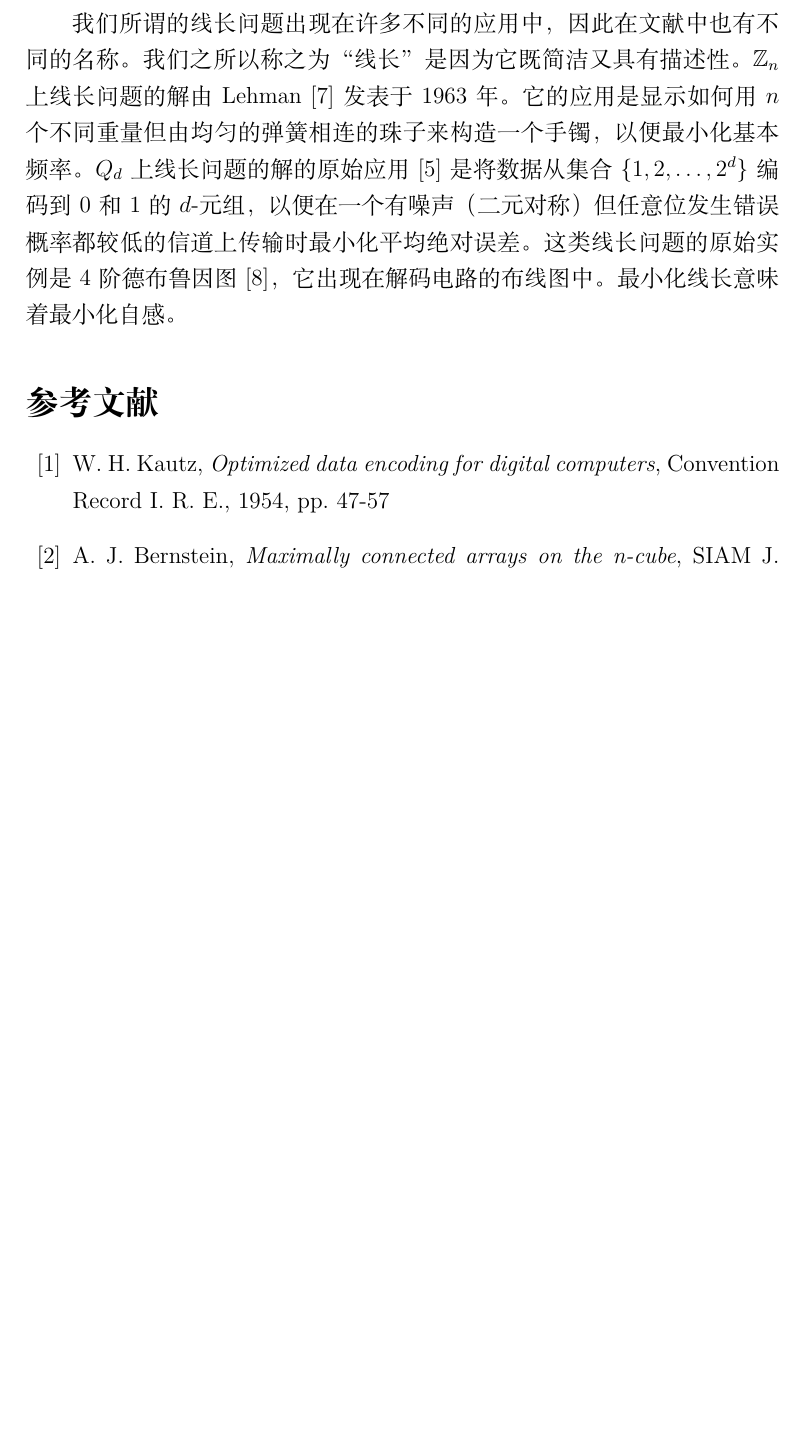
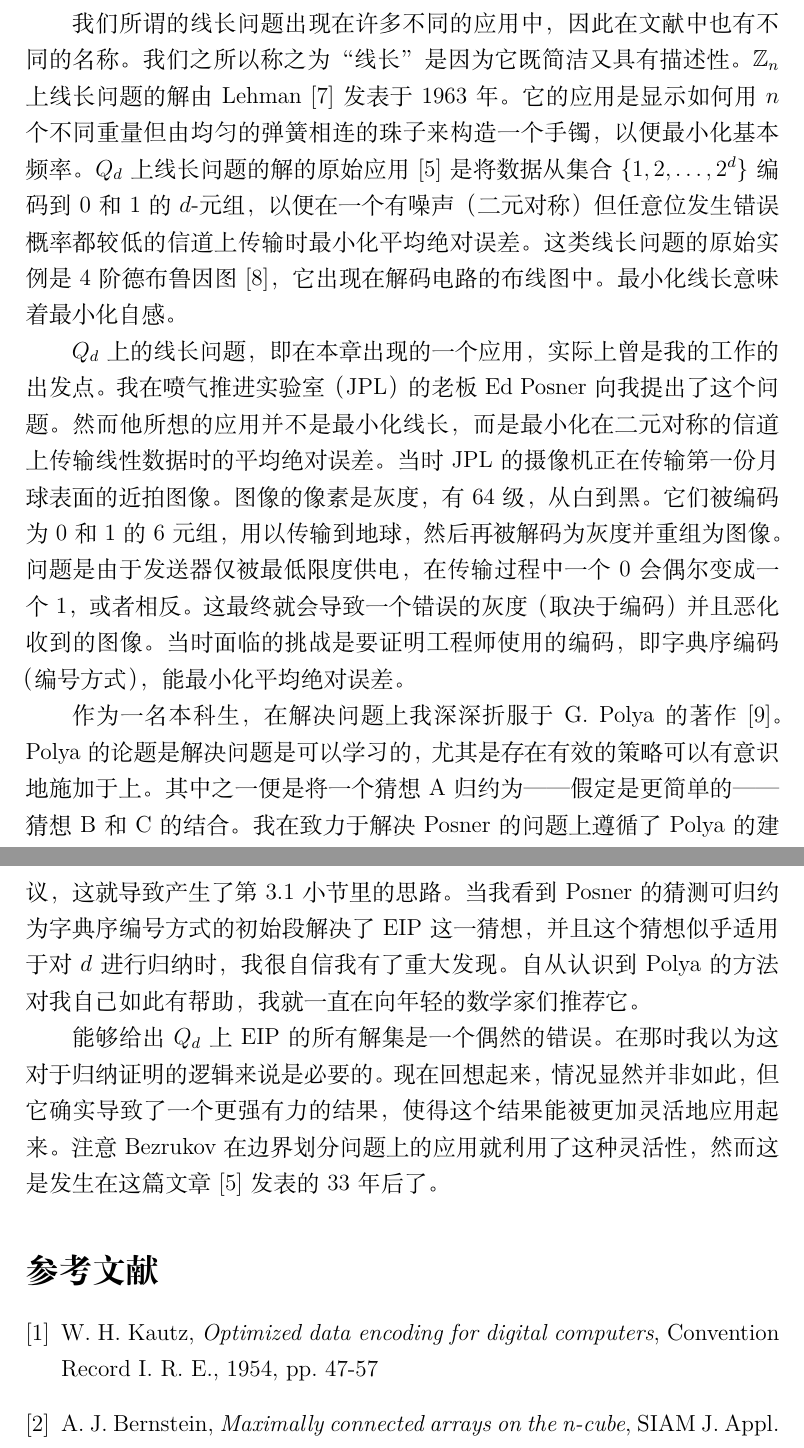
Before and after one commit to chaosdefinition/gp-docs, a LaTeX document (src/translation/eip/eip.tex): part of page 19 of 20 before the commit and two parts of pages 19 and 20 of 21 after it, the two joined at a grey line, cut so that both start at the same text, the shorter picture padded with empty space. Compiled offline with XeLaTeX.

Commit message:
Finish translation.

```diff
--- a/translation/eip/eip.tex
+++ b/src/translation/eip/eip.tex
@@ -880,16 +880,43 @@ Bezrukov \cite{Bezrukov.1997} 继续用类似的方法证明了对于固定的 $
 我们之所以称之为“线长”是因为它既简洁又具有描述性。
 $\mathbb{Z}_n$ 上线长问题的解由 Lehman \cite{Lehman.1963} 发表于 1963 年。
 它的应用是显示如何用 $n$ 个不同重量但由均匀的弹簧相连的珠子来构造一个手镯，
-以便最小化基本频率。$Q_d$ 上线长问题的解的原始应用 \cite{Harper.1964} 是将数据从集合
-$\{1, 2, \dots, 2^d\}$ 编码到 $0$ 和 $1$ 的 $d$-元组，
+以便最小化基本频率。$Q_d$ 上线长问题的解的原始应用 \cite{Harper.1964}
+是将数据从集合 $\{1, 2, \dots, 2^d\}$ 编码到 $0$ 和 $1$ 的 $d$-元组，
 以便在一个有噪声（二元对称）但任意位发生错误概率都较低的信道上传输时最小化平均绝对误差。
 这类线长问题的原始实例是 $4$ 阶德布鲁因图 \cite{Harper.1970}，
 它出现在解码电路的布线图中。最小化线长意味着最小化自感。
 
+$Q_d$ 上的线长问题，即在本章出现的一个应用，实际上曾是我的工作的出发点。
+我在喷气推进实验室（JPL）的老板 Ed Posner 向我提出了这个问题。
+然而他所想的应用并不是最小化线长，
+而是最小化在二元对称的信道上传输线性数据时的平均绝对误差。
+当时 JPL 的摄像机正在传输第一份月球表面的近拍图像。
+图像的像素是灰度，有 $64$ 级，从白到黑。它们被编码为 $0$ 和 $1$ 的 $6$ 元组，
+用以传输到地球，然后再被解码为灰度并重组为图像。
+问题是由于发送器仅被最低限度供电，在传输过程中一个 $0$ 会偶尔变成一个 $1$，或者相反。
+这最终就会导致一个错误的灰度（取决于编码）并且恶化收到的图像。
+当时面临的挑战是要证明工程师使用的编码，即字典序编码（编号方式），能最小化平均绝对误差。
+
+作为一名本科生，在解决问题上我深深折服于 G. Polya 的著作 \cite{Polya.1954}。
+Polya 的论题是解决问题是可以学习的，尤其是存在有效的策略可以有意识地施加于上。
+其中之一便是将一个猜想 A 归约为——假定是更简单的——猜想 B 和 C 的结合。
+我在致力于解决 Posner 的问题上遵循了 Polya 的建议，
+这就导致产生了第 \ref{Subsection 3.1} 小节里的思路。
+当我看到 Posner 的猜测可归约为字典序编号方式的初始段解决了 EIP 这一猜想，
+并且这个猜想似乎适用于对 $d$ 进行归纳时，我很自信我有了重大发现。
+自从认识到 Polya 的方法对我自己如此有帮助，我就一直在向年轻的数学家们推荐它。
+
+能够给出 $Q_d$ 上 EIP 的所有解集是一个偶然的错误。
+在那时我以为这对于归纳证明的逻辑来说是必要的。
+现在回想起来，情况显然并非如此，
+但它确实导致了一个更强有力的结果，使得这个结果能被更加灵活地应用起来。
+注意 Bezrukov 在边界划分问题上的应用就利用了这种灵活性，
+然而这是发生在这篇文章 \cite{Harper.1964} 发表的 33 年后了。
+
 %%%%%%%%%%%%%%%%%%%%%%%%%%%%%%%%%%%%%%%%%%%%%%%%%%%%%%%%%%%%%%%%%%%%%%%%%%%%%%%%
 % document bibliography %%%%%%%%%%%%%%%%%%%%%%%%%%%%%%%%%%%%%%%%%%%%%%%%%%%%%%%%
 %%%%%%%%%%%%%%%%%%%%%%%%%%%%%%%%%%%%%%%%%%%%%%%%%%%%%%%%%%%%%%%%%%%%%%%%%%%%%%%%
-\begin{thebibliography}{99}
+\begin{thebibliography}{9}
 \label{Bibliography}
 \addcontentsline{toc}{section}{\refname} % add bibliography to ToC
 
```
Also changed, not shown: pdf/eip.pdf (added), src/translation/eip/images/figure-1.svg (renamed from translation/eip/images/figure-1.svg), src/translation/eip/images/figure-2.svg (renamed from translation/eip/images/figure-2.svg), src/translation/eip/images/figure-3.svg (renamed from translation/eip/images/figure-3.svg), src/translation/eip/images/figure-4.svg (renamed from translation/eip/images/figure-4.svg), src/translation/eip/images/figure-5.svg (renamed from translation/eip/images/figure-5.svg), src/translation/eip/eip.tex (5 more changed lines), 3 other files.
